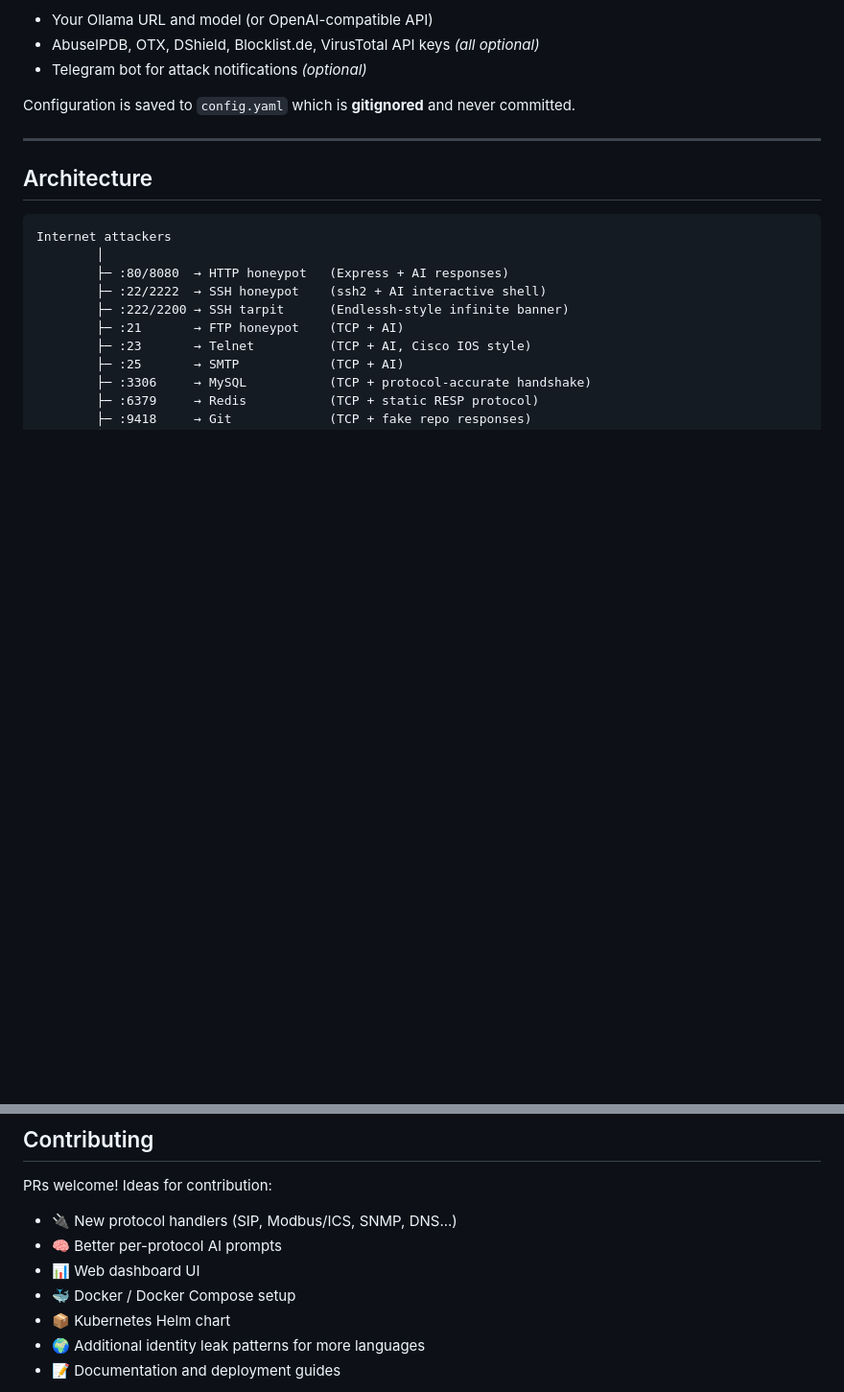
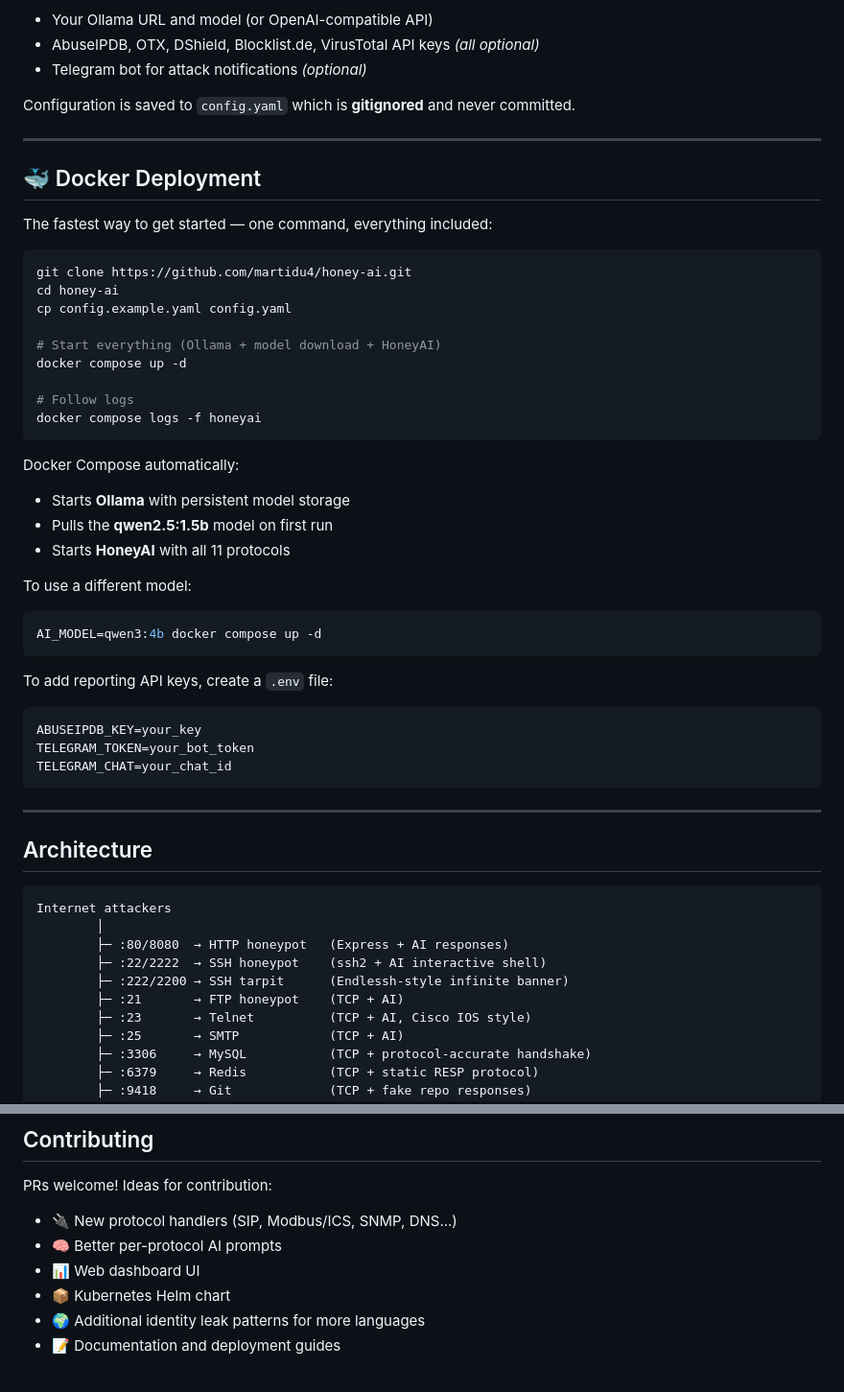
Before and after one commit to martidu4/honey-ai, a Markdown page: README.md, 2 parts joined by grey strips. Shown at 96% size. Rendered like a GitHub page; blank space fills up the shorter version.

````diff
--- a/README.md
+++ b/README.md
@@ -85,6 +90,41 @@ The setup wizard will ask you for:
 - Telegram bot for attack notifications *(optional)*
 
 Configuration is saved to `config.yaml` which is **gitignored** and never committed.
+
+---
+
+## 🐳 Docker Deployment
+
+The fastest way to get started — one command, everything included:
+
+```bash
+git clone https://github.com/martidu4/honey-ai.git
+cd honey-ai
+cp config.example.yaml config.yaml
+
+# Start everything (Ollama + model download + HoneyAI)
+docker compose up -d
+
+# Follow logs
+docker compose logs -f honeyai
+```
+
+Docker Compose automatically:
+- Starts **Ollama** with persistent model storage
+- Pulls the **qwen2.5:1.5b** model on first run
+- Starts **HoneyAI** with all 11 protocols
+
+To use a different model:
+```bash
+AI_MODEL=qwen3:4b docker compose up -d
+```
+
+To add reporting API keys, create a `.env` file:
+```env
+ABUSEIPDB_KEY=your_key
+TELEGRAM_TOKEN=your_bot_token
+TELEGRAM_CHAT=your_chat_id
+```
 
 ---
 
@@ -319,7 +359,6 @@ PRs welcome! Ideas for contribution:
 - 🔌 New protocol handlers (SIP, Modbus/ICS, SNMP, DNS...)
 - 🧠 Better per-protocol AI prompts
 - 📊 Web dashboard UI
-- 🐳 Docker / Docker Compose setup
 - 📦 Kubernetes Helm chart
 - 🌍 Additional identity leak patterns for more languages
 - 📝 Documentation and deployment guides
````
Also changed, not shown: other parts of README.md (+9 -4 lines), CONTRIBUTING.md (added, +80 -0 lines), docs/demo.png (added), 4 other files.
